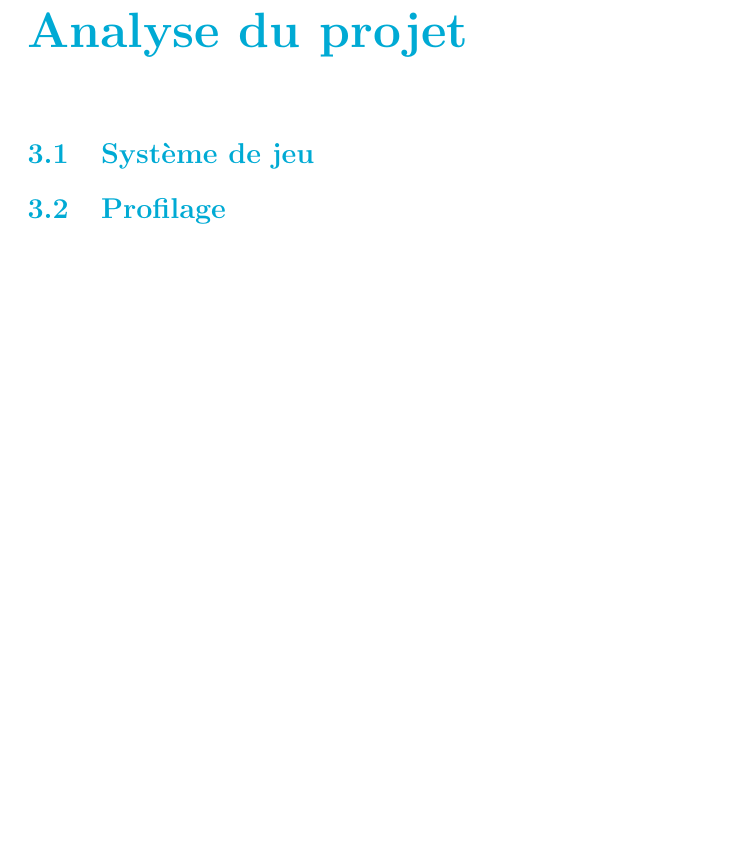
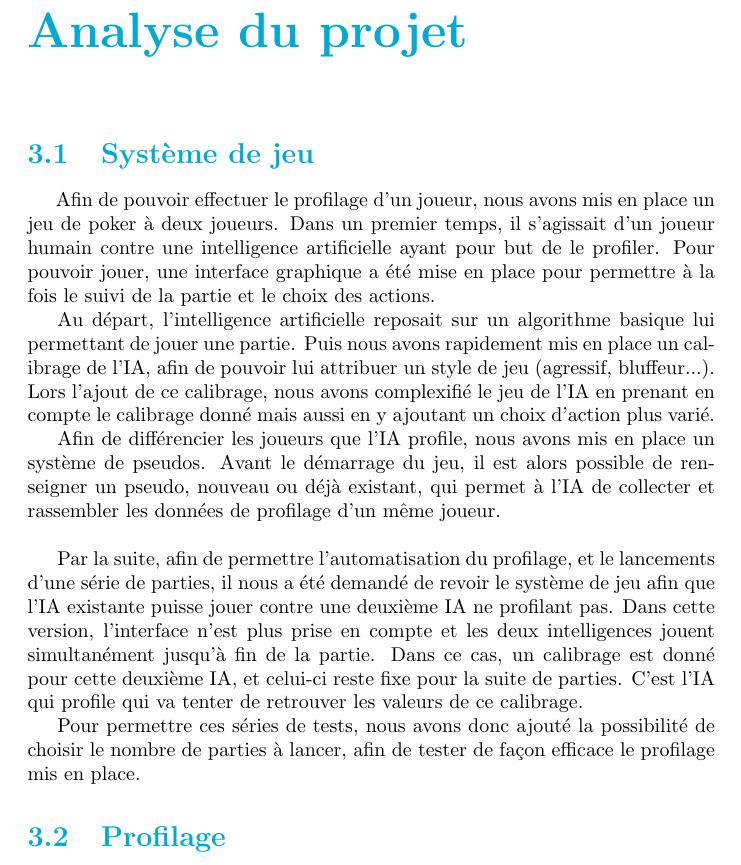
Before and after one commit to Gouga34/TERM1_Poker, a LaTeX document (Rapport/Rapport-Latex/Rapport.tex): part of page 19 of 27 before the commit and part of page 19 of 28 after it, cut so that both start at the same text, the shorter picture padded with empty space. Compiled offline with pdfLaTeX.

Commit message:
Rapport : Système de jeu

```diff
--- a/Rapport/Rapport-Latex/Rapport.tex
+++ b/Rapport/Rapport-Latex/Rapport.tex
@@ -321,6 +321,13 @@ De plus, chaque commit effectué sur le projet Git devra avoir une description e
 
 \section{Système de jeu}
 
+\hspace{0.5cm}Afin de pouvoir effectuer le profilage d'un joueur, nous avons mis en place un jeu de poker à deux joueurs. Dans un premier temps, il s'agissait d'un joueur humain contre une intelligence artificielle ayant pour but de le profiler. Pour pouvoir jouer, une interface graphique a été mise en place pour permettre à la fois le suivi de la partie et le choix des actions.\par
+Au départ, l'intelligence artificielle reposait sur un algorithme basique lui permettant de jouer une partie. Puis nous avons rapidement mis en place un calibrage de l'IA, afin de pouvoir lui attribuer un style de jeu (agressif, bluffeur...). Lors l'ajout de ce calibrage, nous avons complexifié le jeu de l'IA en prenant en compte le calibrage donné mais aussi en y ajoutant un choix d'action plus varié.\par
+Afin de différencier les joueurs que l'IA profile, nous avons mis en place un système de pseudos. Avant le démarrage du jeu, il est alors possible de renseigner un pseudo, nouveau ou déjà existant, qui permet à l'IA de collecter et rassembler les données de profilage d'un même joueur.\\
+
+Par la suite, afin de permettre l'automatisation du profilage, et le lancements d'une série de parties, il nous a été demandé de revoir le système de jeu afin que l'IA existante puisse jouer contre une deuxième IA ne profilant pas. Dans cette version, l'interface n'est plus prise en compte et les deux intelligences jouent simultanément jusqu'à fin de la partie. Dans ce cas, un calibrage est donné pour cette deuxième IA, et celui-ci reste fixe pour la suite de parties. C'est l'IA qui profile qui va tenter de retrouver les valeurs de ce calibrage.\par
+Pour permettre ces séries de tests, nous avons donc ajouté la possibilité de choisir le nombre de parties à lancer, afin de tester de façon efficace le profilage mis en place.
+
 \section{Profilage}
 %%On mettra ici les données communes aux profilages statiques et dynamiques
 \subsection{Choix d'enregistrement des données}
```
Also changed, not shown: Rapport/Rapport-Latex/Rapport.pdf, 4 other files.
